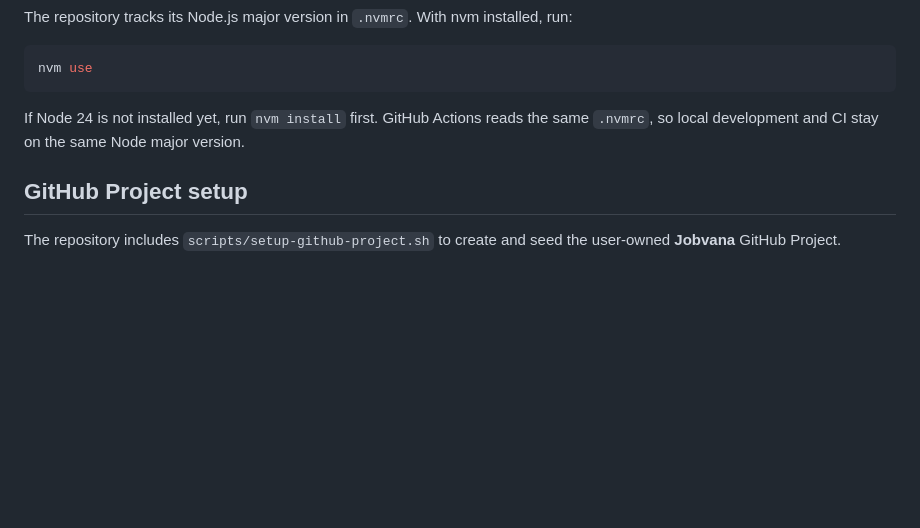
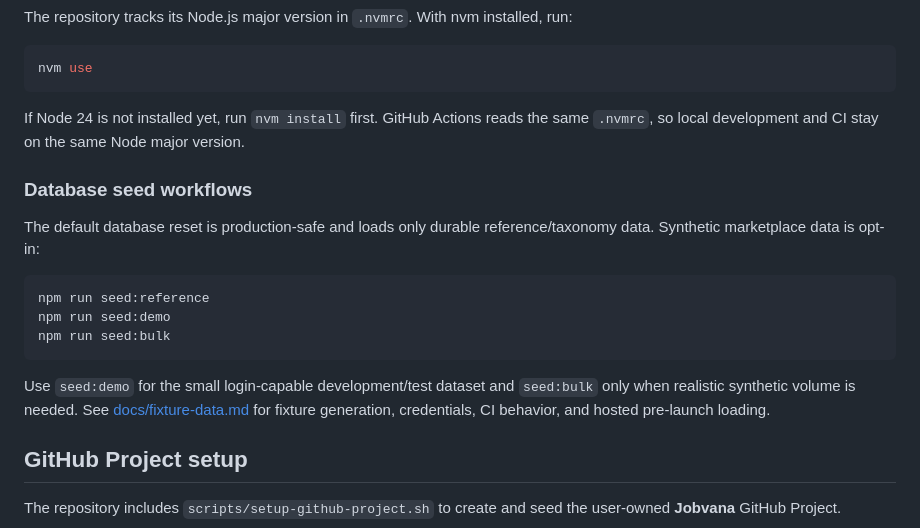
Before and after one commit to vbeffa/jobvana, a Markdown page: README.md, the part around the change. Rendered like a GitHub page; blank space fills up the shorter version.

Commit message:
Document database seed workflows

````diff
--- a/README.md
+++ b/README.md
@@ -78,6 +78,18 @@ nvm use
 
 If Node 24 is not installed yet, run `nvm install` first. GitHub Actions reads the same `.nvmrc`, so local development and CI stay on the same Node major version.
 
+### Database seed workflows
+
+The default database reset is production-safe and loads only durable reference/taxonomy data. Synthetic marketplace data is opt-in:
+
+```bash
+npm run seed:reference
+npm run seed:demo
+npm run seed:bulk
+```
+
+Use `seed:demo` for the small login-capable development/test dataset and `seed:bulk` only when realistic synthetic volume is needed. See [docs/fixture-data.md](docs/fixture-data.md) for fixture generation, credentials, CI behavior, and hosted pre-launch loading.
+
 ## GitHub Project setup
 
 The repository includes `scripts/setup-github-project.sh` to create and seed the user-owned **Jobvana** GitHub Project.
````
